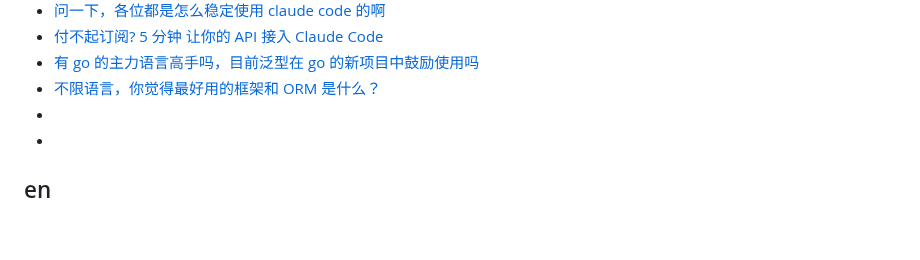
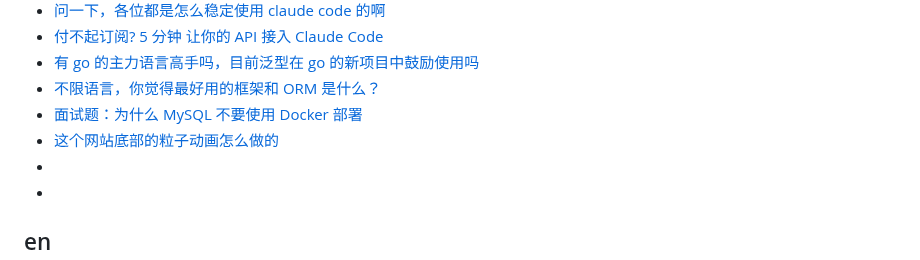
Before and after one commit to qyhever/static, a Markdown page: bookmark.md, the part around the change. Rendered like a GitHub page; blank space fills up the shorter version.

```diff
--- a/bookmark.md
+++ b/bookmark.md
@@ -877,6 +877,8 @@
 - [付不起订阅? 5 分钟 让你的 API 接入 Claude Code](https://www.v2ex.com/t/1151316)
 - [有 go 的主力语言高手吗，目前泛型在 go 的新项目中鼓励使用吗](https://www.v2ex.com/t/1153500)
 - [不限语言，你觉得最好用的框架和 ORM 是什么？](https://www.v2ex.com/t/1153288)
+- [面试题：为什么 MySQL 不要使用 Docker 部署](https://www.v2ex.com/t/1160112)
+- [这个网站底部的粒子动画怎么做的](https://www.v2ex.com/t/1160190)
 - []()
 - []()
 
```
